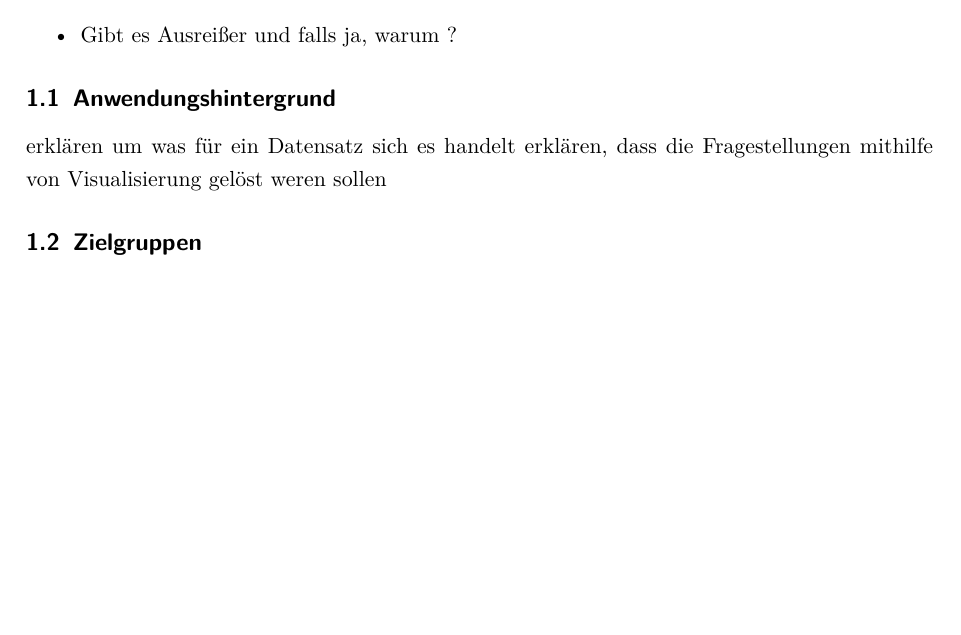
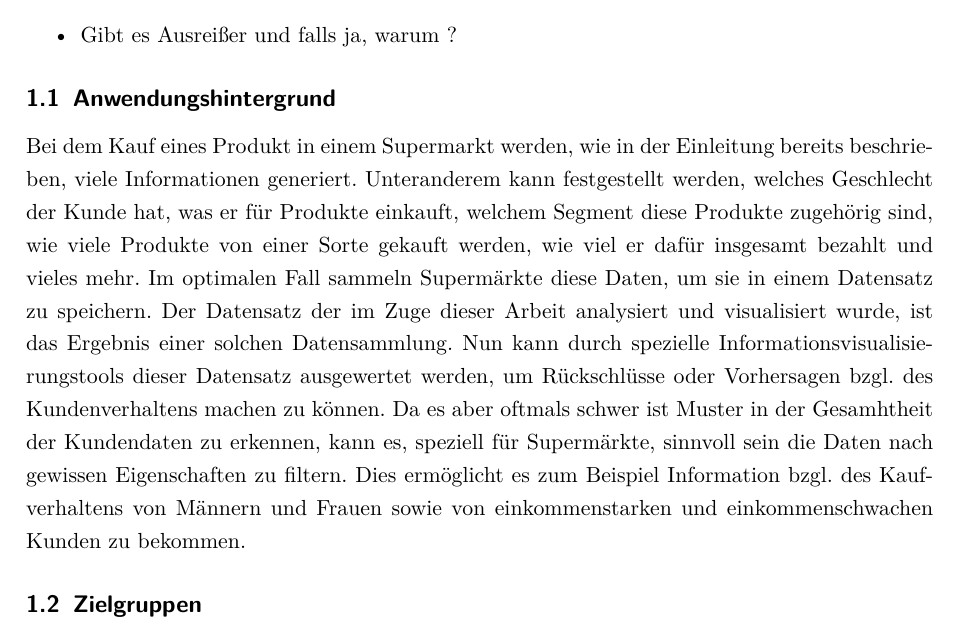
Before and after one commit to Konwoh/IRV_Website, a LaTeX document (Bericht/Projektbericht.tex): part of page 2 of 2, cut so that both start at the same text, the shorter picture padded with empty space. Compiled offline with pdfLaTeX.

Commit message:
Bericht: Anwendungshintergrund formuliert

```diff
--- a/Bericht/Projektbericht.tex
+++ b/Bericht/Projektbericht.tex
@@ -51,8 +51,14 @@ Zuvor müsssen sich die Supermärkte jedoch Fragestellungen überlegen, um über
 \end{itemize}
 
 \subsection{Anwendungshintergrund}
-erklären um was für ein Datensatz sich es handelt
-erklären, dass die Fragestellungen mithilfe von Visualisierung gelöst weren sollen
+Bei dem Kauf eines Produkt in einem Supermarkt werden, wie in der Einleitung bereits beschrieben, viele Informationen generiert. Unteranderem kann festgestellt werden,
+welches Geschlecht der Kunde hat, was er für Produkte einkauft, welchem Segment diese Produkte zugehörig sind, wie viele Produkte von einer Sorte gekauft werden,
+wie viel er dafür insgesamt bezahlt und vieles mehr. Im optimalen Fall sammeln Supermärkte diese Daten, um sie in einem Datensatz zu speichern.
+Der Datensatz der im Zuge dieser Arbeit analysiert und visualisiert wurde, ist das Ergebnis einer solchen Datensammlung. Nun kann durch spezielle
+Informationsvisualisierungstools dieser Datensatz ausgewertet werden, um Rückschlüsse oder Vorhersagen bzgl. des Kundenverhaltens machen zu können.
+Da es aber oftmals schwer ist Muster in der Gesamhtheit der Kundendaten zu erkennen, kann es, speziell für Supermärkte, sinnvoll sein die Daten nach gewissen Eigenschaften zu
+filtern. Dies ermöglicht es zum Beispiel Information bzgl. des Kaufverhaltens von Männern und Frauen sowie von einkommenstarken und einkommenschwachen Kunden zu bekommen.
+
 
 \subsection{Zielgruppen}
 \subsection{Überblick und Beiträge}
```
